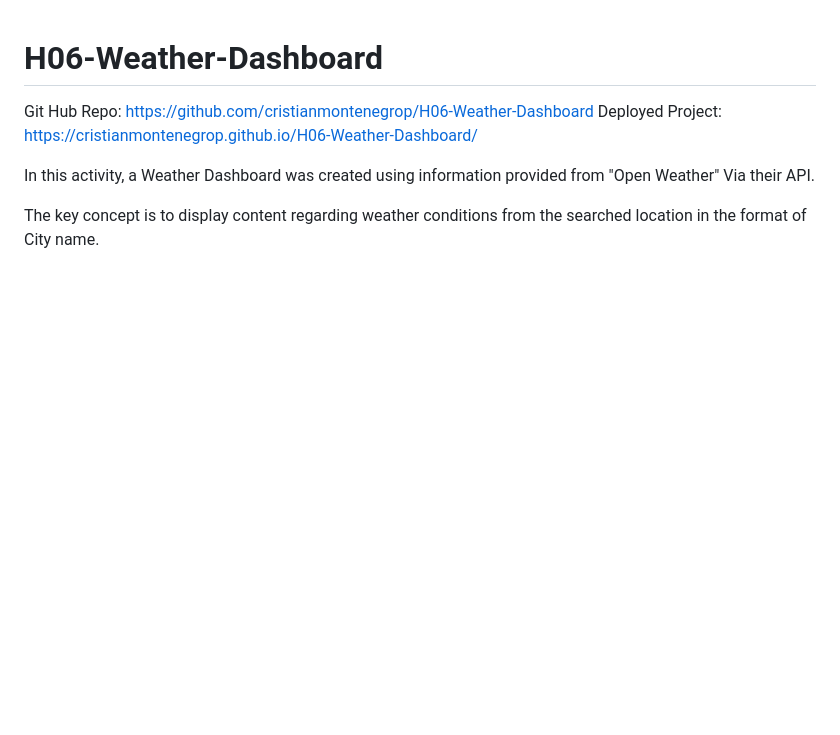
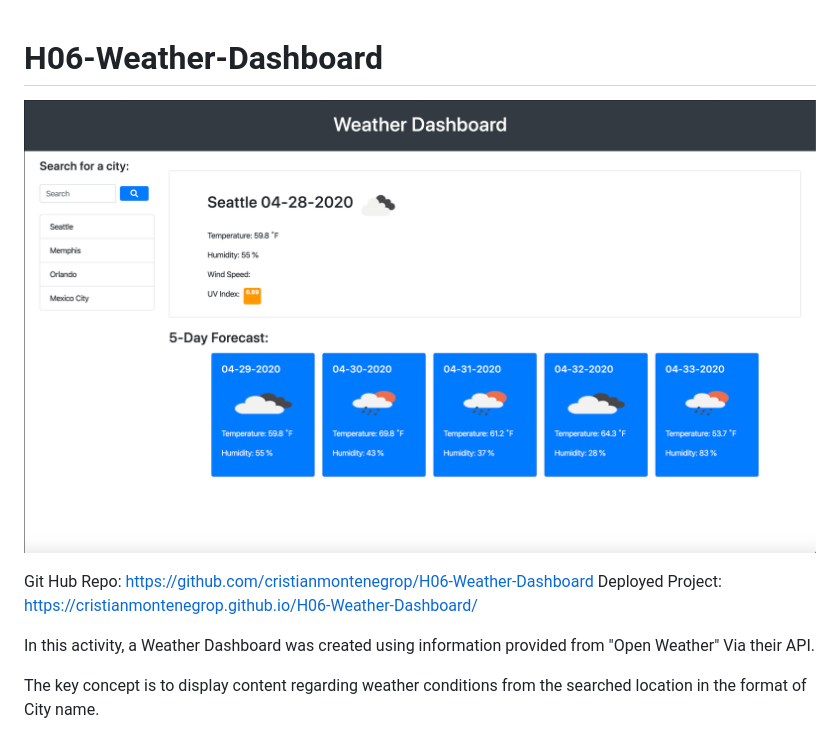
Before and after one commit to cristianmontenegrop/H06-Weather-Dashboard, a Markdown page: README.md, the part around the change. GitHub-like rendering; pictures changed too: assets/images/weather-dashboard-app-demo-image.png (added); blank space fills up the shorter version.

Commit message:
adding image to readme

```diff
--- a/README.md
+++ b/README.md
@@ -1,4 +1,8 @@
 # H06-Weather-Dashboard
+
+![App Image](./assets/images/weather-dashboard-app-demo-image.png)
+
+
 
 Git Hub Repo: https://github.com/cristianmontenegrop/H06-Weather-Dashboard
 Deployed Project: https://cristianmontenegrop.github.io/H06-Weather-Dashboard/
```
Also changed, not shown: assets/images/06-server-side-apis-homework-demo.png (renamed from assets/06-server-side-apis-homework-demo.png).
